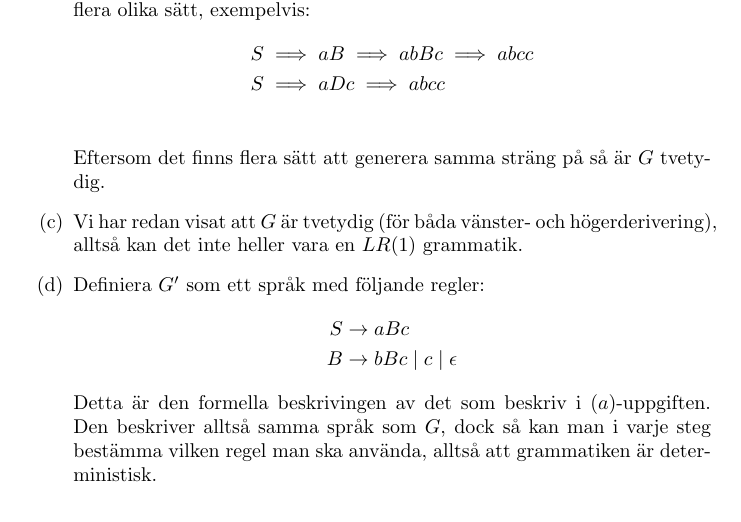
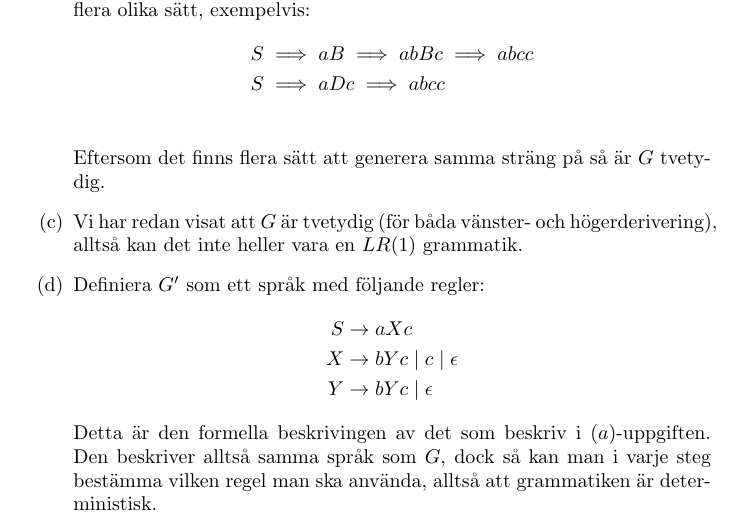
Before and after one commit to JubbeArt/TDDD14-Homework, a LaTeX problem sheet (homework2.tex): part of page 5 of 7, cut so that both start at the same text. Compiled offline with pdfLaTeX.

Commit message:
Fixed assignment 4 again

```diff
--- a/homework2.tex
+++ b/homework2.tex
@@ -156,8 +156,9 @@ $Start$ i detta fall är en symbol för att välja vilken bokstav som ska vara p
     \item
         Definiera $G'$ som ett språk med följande regler:
         \begin{align*}
-            S & \to aBc \\
-            B & \to bBc \mid c \mid \epsilon
+            S & \to aXc \\
+            X & \to bYc \mid c \mid \epsilon \\
+            Y & \to bYc \mid \epsilon
         \end{align*}
         Detta är den formella beskrivingen av det som beskriv i $(a)$-uppgiften. Den beskriver alltså samma språk som $G$, dock så kan man i varje steg bestämma vilken regel man ska använda, alltså att grammatiken är deterministisk.
 
```
Also changed, not shown: homework2.pdf.
